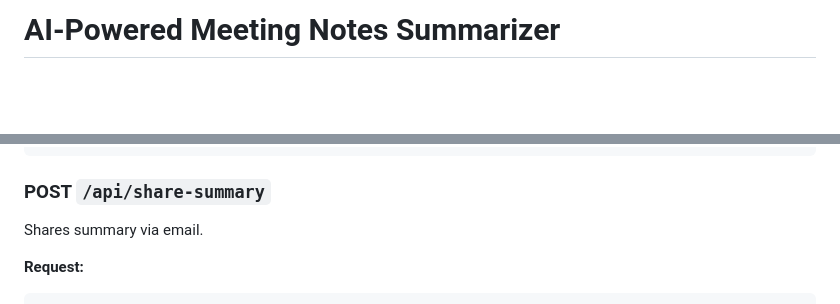
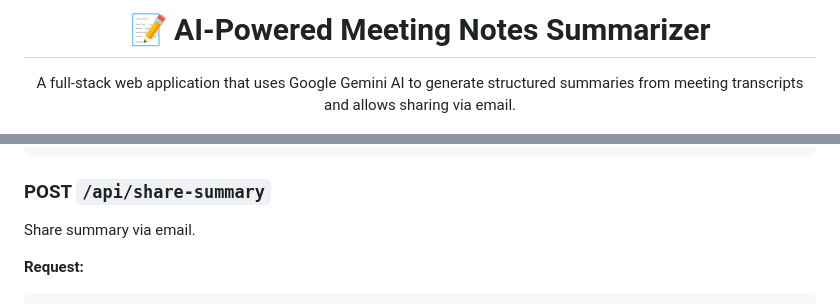
Before and after one commit to Ar141204/AI-Meeting-Notes-Summarizer, a Markdown page: README.md, 2 parts joined by grey strips. Rendered like a GitHub page; blank space fills up the shorter version.

````diff
--- a/README.md
+++ b/README.md
@@ -1,2 +1,4 @@
-# AI-Powered Meeting Notes Summarizer
+<div align="center">
+  <h1>📝 AI-Powered Meeting Notes Summarizer</h1>
+  <p>A full-stack web application that uses Google Gemini AI to generate structured summaries from meeting transcripts and allows sharing via email.</p>
 
@@ -100,7 +114,7 @@ Generates AI summary from transcript text or uploaded file.
 ```
 
 ### POST `/api/share-summary`
-Shares summary via email.
+Share summary via email.
 
 **Request:**
 ```json
````
Also changed, not shown: other parts of README.md (+66 -28 lines).
